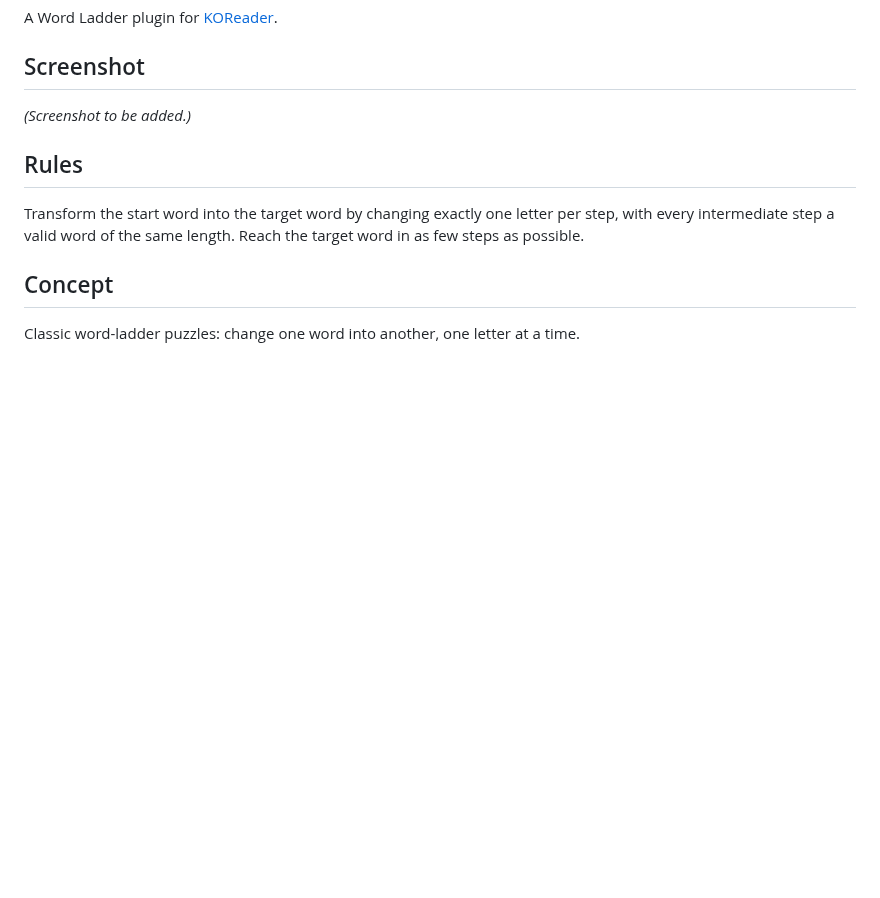
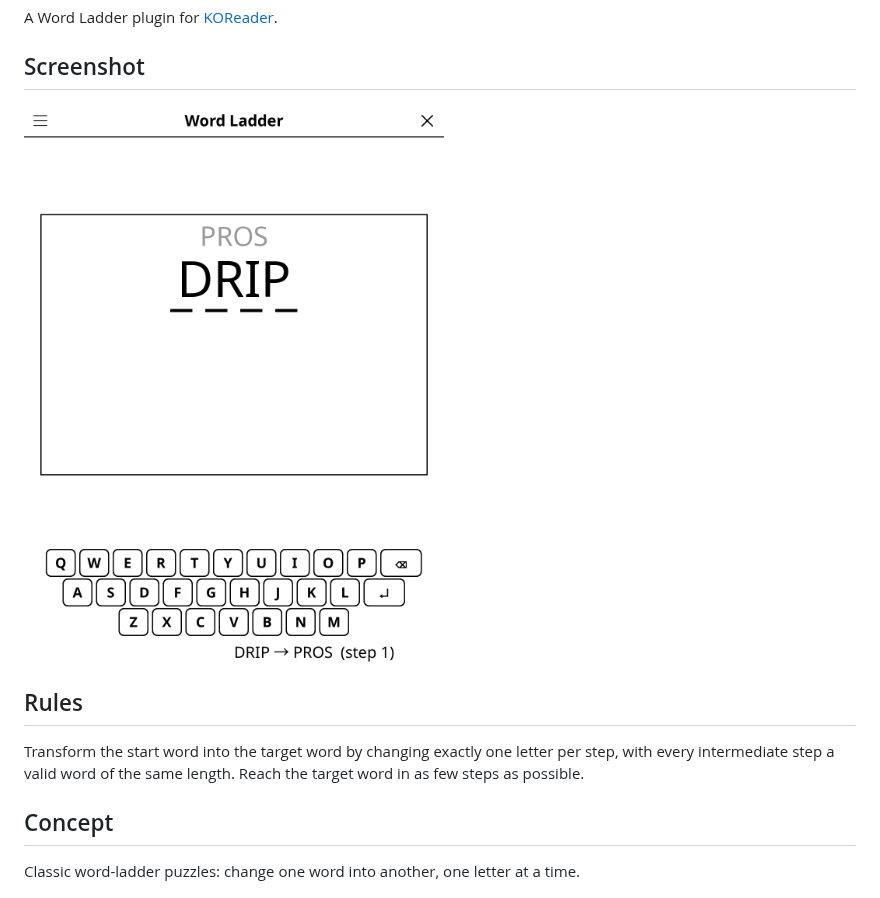
Before and after one commit to t2ym5u/wordladder.koplugin, a Markdown page: README.md, the part around the change. Drawn GitHub-style; pictures changed too: images/wordladder.png (added); blank space fills up the shorter version.

Commit message:
docs: add a screenshot to the README
Rendered from the KOReader emulator at 1080x1440, the same way for every
plugin in the collection, so the previews are consistent and show the
interface as it stands today rather than as it was when each was last
photographed by hand.

Games that open on an empty board (go, gomoku, othello, connect 4) are shown a
few moves in; an empty grid makes a poor preview.

Co-Authored-By: Claude Opus 5 (1M context) <noreply@anthropic.com>

```diff
--- a/README.md
+++ b/README.md
@@ -4,7 +4,7 @@ A Word Ladder plugin for [KOReader](https://github.com/koreader/koreader).
 
 ## Screenshot
 
-*(Screenshot to be added.)*
+![Screenshot](images/wordladder.png)
 
 ## Rules
 
```
